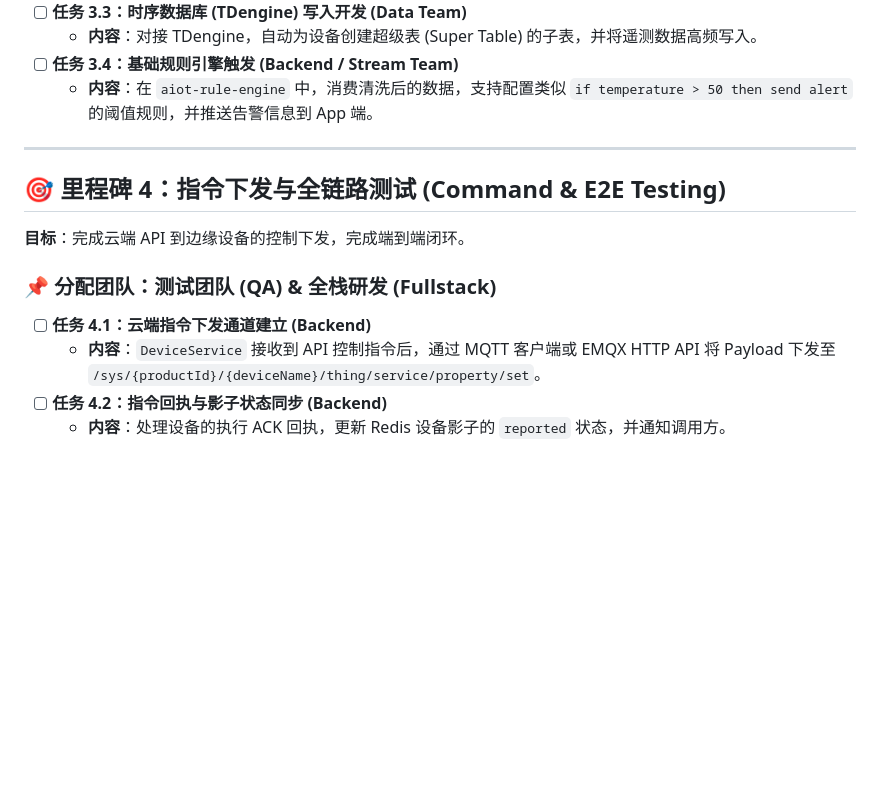
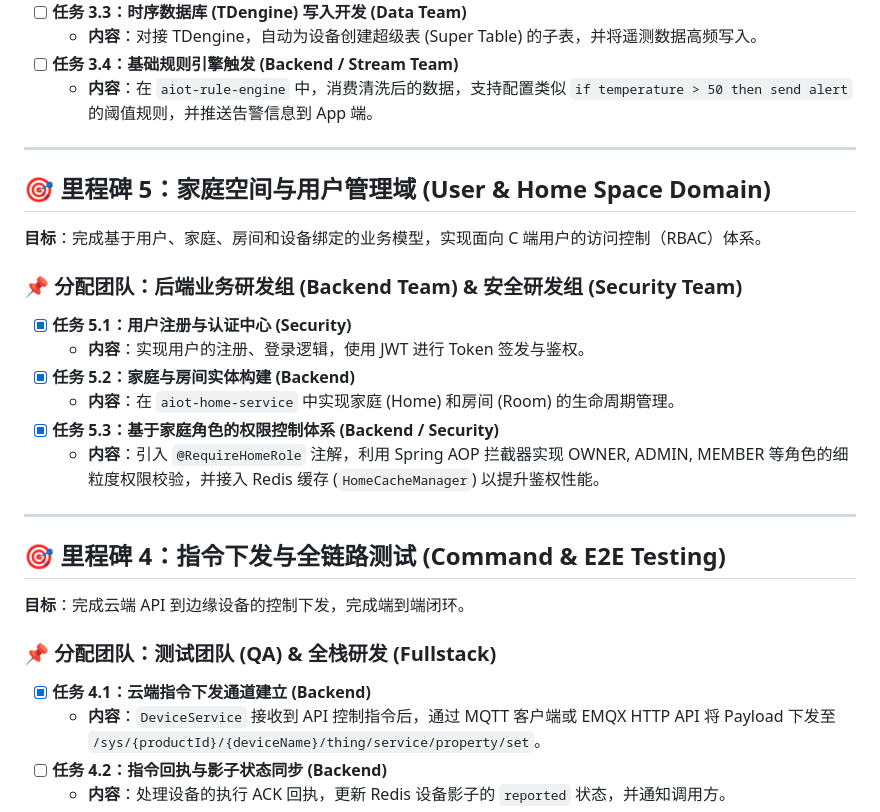
Before and after one commit to aidencck/AIOT_Project, a Markdown page: docs/PROJECT_STATUS.md, the part around the change. Drawn GitHub-style; blank space fills up the shorter version.

Commit message:
docs(status): add aiot-home-service milestone 5 to reflect latest codebase completion

```diff
--- a/docs/PROJECT_STATUS.md
+++ b/docs/PROJECT_STATUS.md
@@ -54,12 +54,26 @@
 
 ---
 
+## 🎯 里程碑 5：家庭空间与用户管理域 (User & Home Space Domain)
+**目标**：完成基于用户、家庭、房间和设备绑定的业务模型，实现面向 C 端用户的访问控制（RBAC）体系。
+
+### 📌 分配团队：**后端业务研发组 (Backend Team)** & **安全研发组 (Security Team)**
+
+*   [x] **任务 5.1：用户注册与认证中心 (Security)**
+    *   **内容**：实现用户的注册、登录逻辑，使用 JWT 进行 Token 签发与鉴权。
+*   [x] **任务 5.2：家庭与房间实体构建 (Backend)**
+    *   **内容**：在 `aiot-home-service` 中实现家庭 (Home) 和房间 (Room) 的生命周期管理。
+*   [x] **任务 5.3：基于家庭角色的权限控制体系 (Backend / Security)**
+    *   **内容**：引入 `@RequireHomeRole` 注解，利用 Spring AOP 拦截器实现 OWNER, ADMIN, MEMBER 等角色的细粒度权限校验，并接入 Redis 缓存 (`HomeCacheManager`) 以提升鉴权性能。
+
+---
+
 ## 🎯 里程碑 4：指令下发与全链路测试 (Command & E2E Testing)
 **目标**：完成云端 API 到边缘设备的控制下发，完成端到端闭环。
 
 ### 📌 分配团队：**测试团队 (QA)** & **全栈研发 (Fullstack)**
 
-*   [ ] **任务 4.1：云端指令下发通道建立 (Backend)**
+*   [x] **任务 4.1：云端指令下发通道建立 (Backend)**
     *   **内容**：`DeviceService` 接收到 API 控制指令后，通过 MQTT 客户端或 EMQX HTTP API 将 Payload 下发至 `/sys/{productId}/{deviceName}/thing/service/property/set`。
 *   [ ] **任务 4.2：指令回执与影子状态同步 (Backend)**
     *   **内容**：处理设备的执行 ACK 回执，更新 Redis 设备影子的 `reported` 状态，并通知调用方。
```
